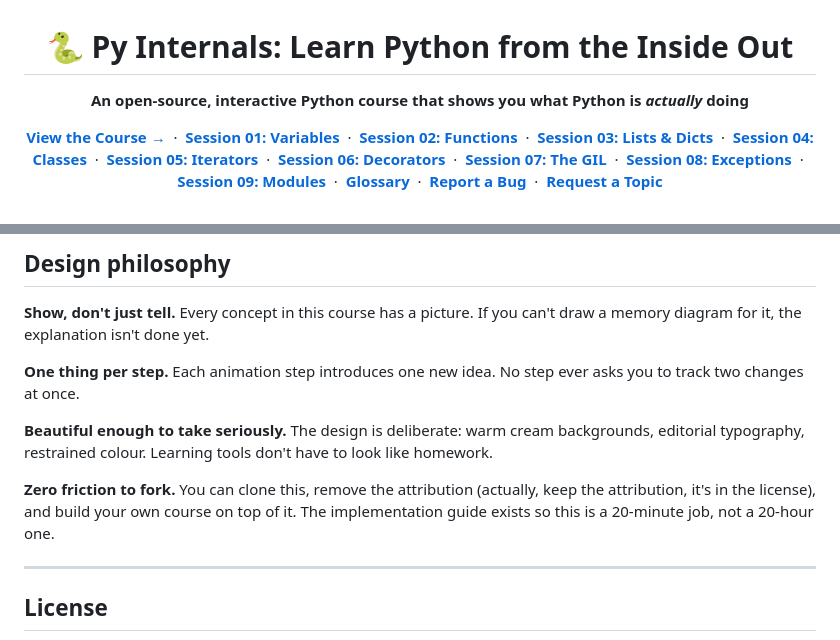
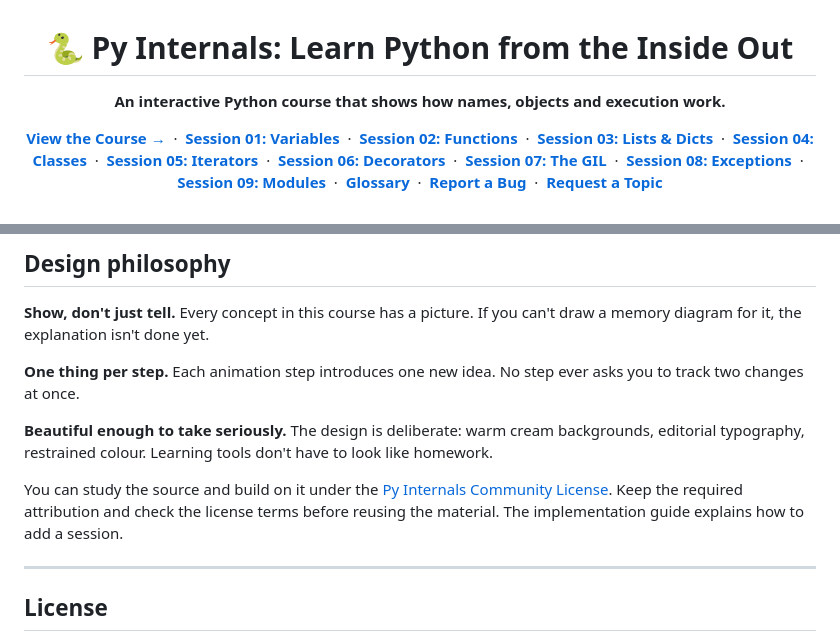
Before and after one commit to inboxpraveen/Py-Internals, a Markdown page: README.md, 2 parts joined by grey strips. Drawn GitHub-style.

Commit message:
Describe the course and its reuse terms clearly

```diff
--- a/README.md
+++ b/README.md
@@ -9,7 +9,7 @@
 
 # 🐍 Py Internals: Learn Python from the Inside Out
 
-**An open-source, interactive Python course that shows you what Python is *actually* doing**
+**An interactive Python course that shows how names, objects and execution work.**
 
 [**View the Course →**](https://inboxpraveen.github.io/Py-Internals) &nbsp;·&nbsp;
 [**Session 01: Variables**](https://inboxpraveen.github.io/Py-Internals/sessions/01-variables/) &nbsp;·&nbsp;
@@ -223,7 +223,7 @@ Everything a search engine, a social network or a language model needs is genera
 
 **Beautiful enough to take seriously.** The design is deliberate: warm cream backgrounds, editorial typography, restrained colour. Learning tools don't have to look like homework.
 
-**Zero friction to fork.** You can clone this, remove the attribution (actually, keep the attribution, it's in the license), and build your own course on top of it. The implementation guide exists so this is a 20-minute job, not a 20-hour one.
+You can study the source and build on it under the [Py Internals Community License](LICENSE). Keep the required attribution and check the license terms before reusing the material. The implementation guide explains how to add a session.
 
 ---
 
```
